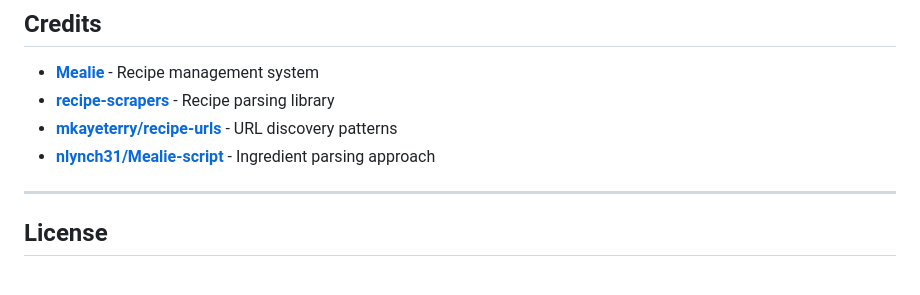
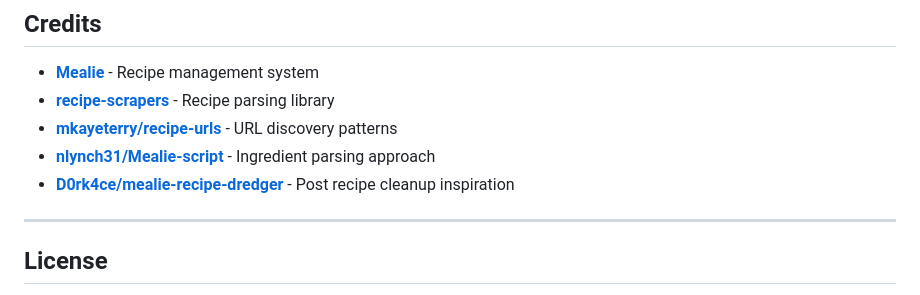
Before and after one commit to deepseekcoder2/ayechef, a Markdown page: README.md, the part around the change. GitHub-like rendering.

```diff
--- a/README.md
+++ b/README.md
@@ -663,6 +663,7 @@ Inside Docker, `localhost` refers to the container, not your host machine. Use o
 - **[recipe-scrapers](https://github.com/hhursev/recipe-scrapers)** - Recipe parsing library
 - **[mkayeterry/recipe-urls](https://github.com/mkayeterry/recipe-urls)** - URL discovery patterns
 - **[nlynch31/Mealie-script](https://github.com/nlynch31/Mealie-script)** - Ingredient parsing approach
+- **[D0rk4ce/mealie-recipe-dredger](https://github.com/D0rk4ce/mealie-recipe-dredger)** - Post recipe cleanup inspiration
 
 ---
 
```
